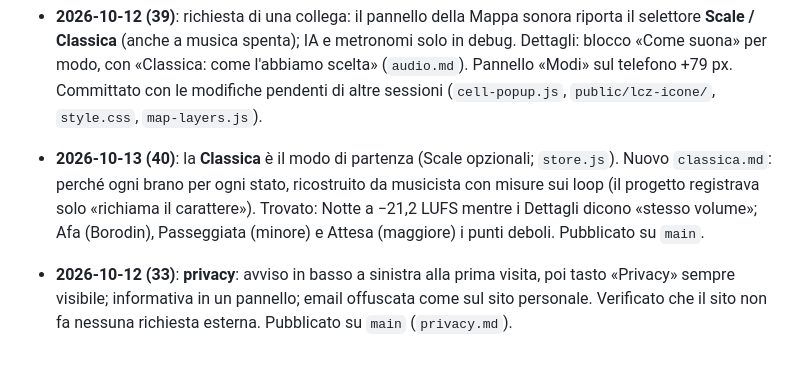
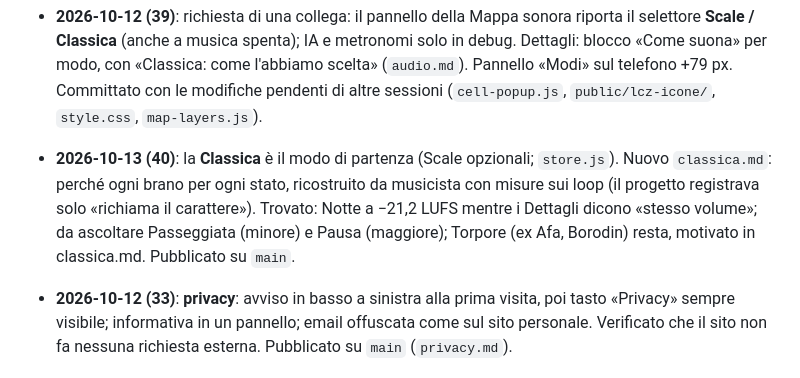
Before and after one commit to grazianoEnzoMarchesani/cityrhythm, a Markdown page: second-brain/SECOND_BRAIN.md, the part around the change. Drawn GitHub-style.

```diff
--- a/second-brain/SECOND_BRAIN.md
+++ b/second-brain/SECOND_BRAIN.md
@@ -96,7 +96,7 @@ Aggiungere una **dimensione sonora** attivabile ("mappa sonora") con quattro mod
 - **2026-10-12 (37)**: pallina del cerchio = **sole/luna** che gira con l'ora (mezzogiorno a sud; alba e tramonto SunCalc, media del periodo con ≥ 7 giorni), raggio di partenza **100 m**, zoom all'accensione (raggio = 0,25 del lato corto). Sessioni 34–37 **committate e pubblicate su `main`** su richiesta dell'utente (`cerchio.md`).
 - **2026-10-12 (38)**: spegnendo «Mostra le celle», «Celle sopra edifici e strade» e l'intensità tornano a spento/100% (`ui-layer-controls.js`). Con celle accese e cerchio, la base si spegne dentro il cerchio (`['case', DENTRO, 0, …]`, `map-layers.js`): niente doppio strato; trascinamento provato dall'utente, «va molto bene». Non committato (insieme a `style.css`, `cell-popup.js`, `public/lcz-icone/` di altre sessioni).
 - **2026-10-12 (39)**: richiesta di una collega: il pannello della Mappa sonora riporta il selettore **Scale / Classica** (anche a musica spenta); IA e metronomi solo in debug. Dettagli: blocco «Come suona» per modo, con «Classica: come l'abbiamo scelta» (`audio.md`). Pannello «Modi» sul telefono +79 px. Committato con le modifiche pendenti di altre sessioni (`cell-popup.js`, `public/lcz-icone/`, `style.css`, `map-layers.js`).
-- **2026-10-13 (40)**: la **Classica** è il modo di partenza (Scale opzionali; `store.js`). Nuovo `classica.md`: perché ogni brano per ogni stato, ricostruito da musicista con misure sui loop (il progetto registrava solo «richiama il carattere»). Trovato: Notte a −21,2 LUFS mentre i Dettagli dicono «stesso volume»; Afa (Borodin), Passeggiata (minore) e Attesa (maggiore) i punti deboli. Pubblicato su `main`.
+- **2026-10-13 (40)**: la **Classica** è il modo di partenza (Scale opzionali; `store.js`). Nuovo `classica.md`: perché ogni brano per ogni stato, ricostruito da musicista con misure sui loop (il progetto registrava solo «richiama il carattere»). Trovato: Notte a −21,2 LUFS mentre i Dettagli dicono «stesso volume»; da ascoltare Passeggiata (minore) e Pausa (maggiore); Torpore (ex Afa, Borodin) resta, motivato in classica.md. Pubblicato su `main`.
 - **2026-10-12 (33)**: **privacy**: avviso in basso a sinistra alla prima visita, poi tasto «Privacy» sempre visibile; informativa in un pannello; email offuscata come sul sito personale. Verificato che il sito non fa nessuna richiesta esterna. Pubblicato su `main` (`privacy.md`).
 
 ## 7. Prompt per la prossima sessione
```
Also changed, not shown: second-brain/classica.md (+17 -17 lines).
